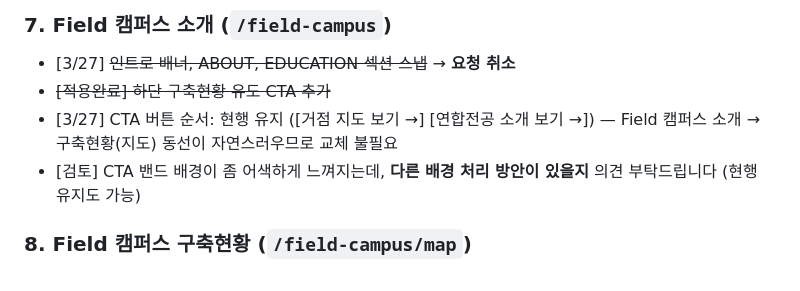
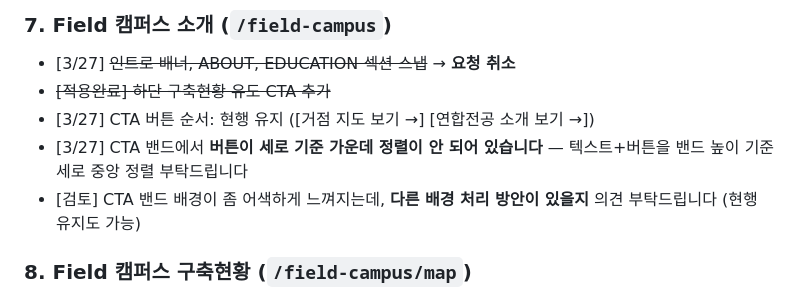
Before and after one commit to dhkim13dongaackr/glocal-web, a Markdown page: publishing-feedback-v2.md, the part around the change. Rendered like a GitHub page.

Commit message:
publishing-feedback-v2: CTA 버튼 세로 중앙 정렬 요청 추가

```diff
--- a/publishing-feedback-v2.md
+++ b/publishing-feedback-v2.md
@@ -153,7 +153,8 @@
 
 - [3/27] ~~인트로 배너, ABOUT, EDUCATION 섹션 스냅~~ → **요청 취소**
 - ~~[적용완료] 하단 구축현황 유도 CTA 추가~~
-- [3/27] CTA 버튼 순서: 현행 유지 ([거점 지도 보기 →] [연합전공 소개 보기 →]) — Field 캠퍼스 소개 → 구축현황(지도) 동선이 자연스러우므로 교체 불필요
+- [3/27] CTA 버튼 순서: 현행 유지 ([거점 지도 보기 →] [연합전공 소개 보기 →])
+- [3/27] CTA 밴드에서 **버튼이 세로 기준 가운데 정렬이 안 되어 있습니다** — 텍스트+버튼을 밴드 높이 기준 세로 중앙 정렬 부탁드립니다
 - [검토] CTA 밴드 배경이 좀 어색하게 느껴지는데, **다른 배경 처리 방안이 있을지** 의견 부탁드립니다 (현행 유지도 가능)
 
 ### 8. Field 캠퍼스 구축현황 (`/field-campus/map`)
```
